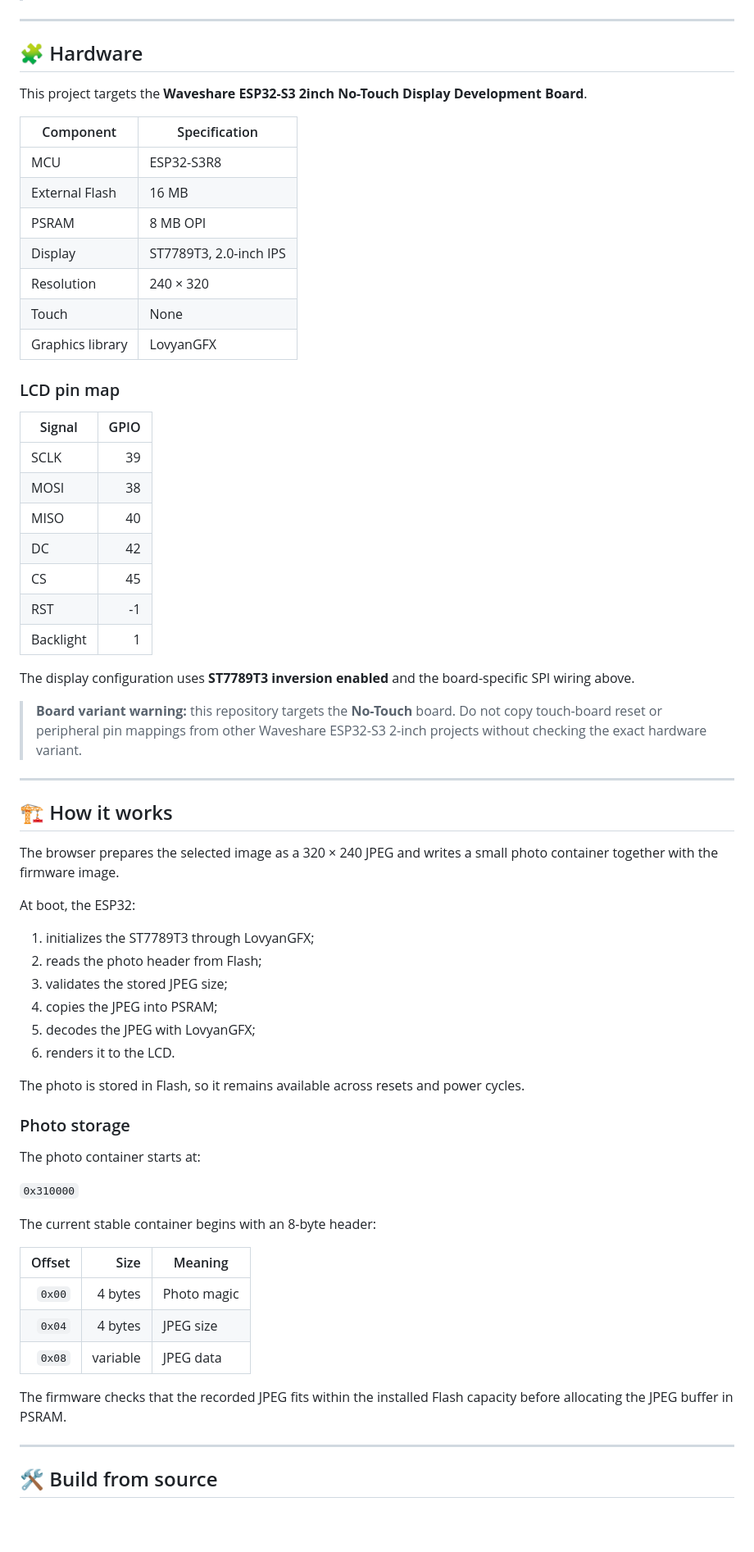
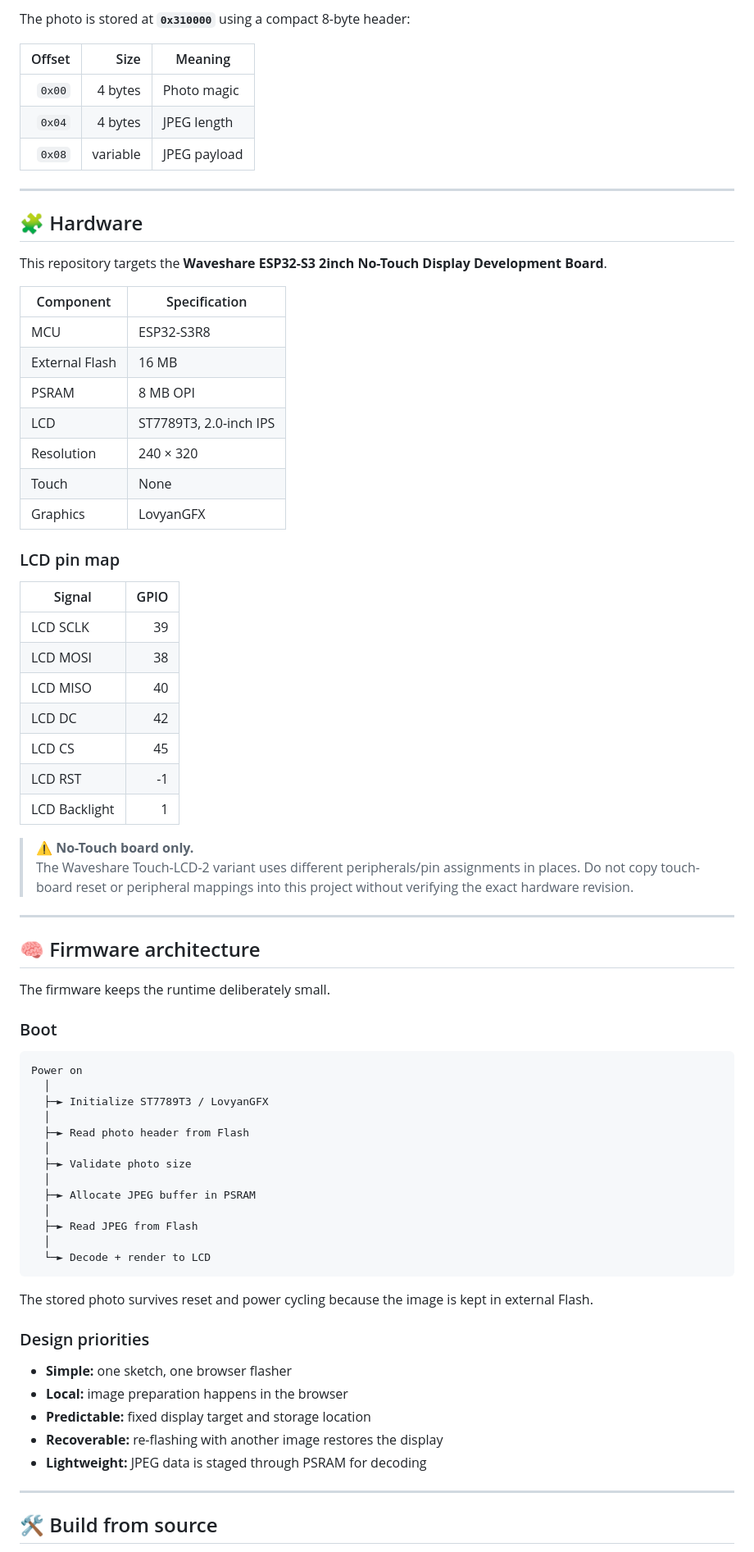
Before and after one commit to chinmayasameeru/waveshare-esp32-s3-photo-keychain, a Markdown page: README.md, the part around one of its changes. Shown at 82% size. Rendered like a GitHub page; blank space fills up the shorter version.

````diff
--- a/README.md
+++ b/README.md
@@ -55,68 +104,75 @@ The browser performs the image conversion locally. The original image is not upl
+The photo is stored at **`0x310000`** using a compact 8-byte header:
+
+| Offset | Size | Meaning |
+|---:|---:|---|
+| `0x00` | 4 bytes | Photo magic |
+| `0x04` | 4 bytes | JPEG length |
+| `0x08` | variable | JPEG payload |
 
 ---
 
 ## 🧩 Hardware
 
-This project targets the **Waveshare ESP32-S3 2inch No-Touch Display Development Board**.
+This repository targets the **Waveshare ESP32-S3 2inch No-Touch Display Development Board**.
 
 | Component | Specification |
 |---|---|
 | MCU | ESP32-S3R8 |
 | External Flash | 16 MB |
 | PSRAM | 8 MB OPI |
-| Display | ST7789T3, 2.0-inch IPS |
+| LCD | ST7789T3, 2.0-inch IPS |
 | Resolution | 240 × 320 |
 | Touch | None |
-| Graphics library | LovyanGFX |
+| Graphics | LovyanGFX |
 
 ### LCD pin map
 
 | Signal | GPIO |
 |---|---:|
-| SCLK | 39 |
-| MOSI | 38 |
-| MISO | 40 |
-| DC | 42 |
-| CS | 45 |
-| RST | -1 |
-| Backlight | 1 |
+| LCD SCLK | 39 |
+| LCD MOSI | 38 |
+| LCD MISO | 40 |
+| LCD DC | 42 |
+| LCD CS | 45 |
+| LCD RST | -1 |
+| LCD Backlight | 1 |
 
-The display configuration uses **ST7789T3 inversion enabled** and the board-specific SPI wiring above.
-
-> **Board variant warning:** this repository targets the **No-Touch** board. Do not copy touch-board reset or peripheral pin mappings from other Waveshare ESP32-S3 2-inch projects without checking the exact hardware variant.
+> ⚠️ **No-Touch board only.**
+> The Waveshare Touch-LCD-2 variant uses different peripherals/pin assignments in places. Do not copy touch-board reset or peripheral mappings into this project without verifying the exact hardware revision.
 
 ---
 
-## 🏗️ How it works
+## 🧠 Firmware architecture
 
-The browser prepares the selected image as a 320 × 240 JPEG and writes a small photo container together with the firmware image.
+The firmware keeps the runtime deliberately small.
 
-At boot, the ESP32:
+### Boot
 
-1. initializes the ST7789T3 through LovyanGFX;
-2. reads the photo header from Flash;
-3. validates the stored JPEG size;
-4. copies the JPEG into PSRAM;
-5. decodes the JPEG with LovyanGFX;
-6. renders it to the LCD.
+```text
+Power on
+  │
+  ├─► Initialize ST7789T3 / LovyanGFX
+  │
+  ├─► Read photo header from Flash
+  │
+  ├─► Validate photo size
+  │
+  ├─► Allocate JPEG buffer in PSRAM
+  │
+  ├─► Read JPEG from Flash
+  │
+  └─► Decode + render to LCD
+```
 
-The photo is stored in Flash, so it remains available across resets and power cycles.
+The stored photo survives reset and power cycling because the image is kept in external Flash.
 
-### Photo storage
+### Design priorities
 
-The photo container starts at:
-
-`0x310000`
-
-The current stable container begins with an 8-byte header:
-
-| Offset | Size | Meaning |
-|---:|---:|---|
-| `0x00` | 4 bytes | Photo magic |
-| `0x04` | 4 bytes | JPEG size |
-| `0x08` | variable | JPEG data |
-
-The firmware checks that the recorded JPEG fits within the installed Flash capacity before allocating the JPEG buffer in PSRAM.
+- **Simple:** one sketch, one browser flasher
+- **Local:** image preparation happens in the browser
+- **Predictable:** fixed display target and storage location
+- **Recoverable:** re-flashing with another image restores the display
+- **Lightweight:** JPEG data is staged through PSRAM for decoding
 
 ---
 
````
Also changed, not shown: other parts of README.md (+187 -84 lines).
